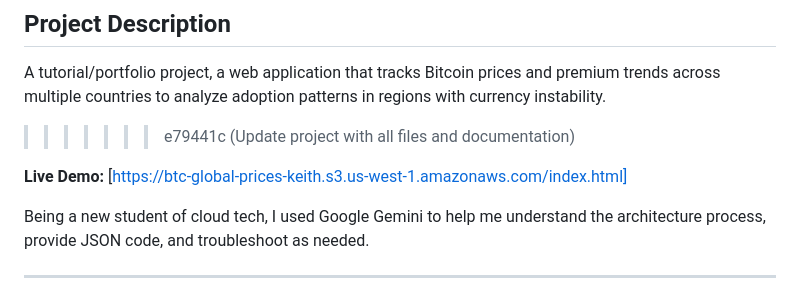
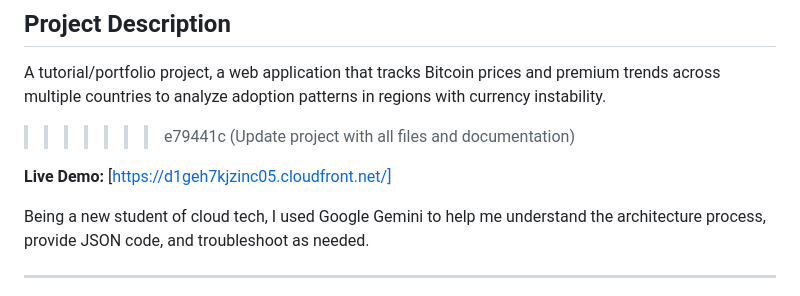
Before and after one commit to KRM126-BDemon/bitcoin_tracker-pipeline, a Markdown page: README.md, the part around the change. GitHub-like rendering.

Commit message:
Finalize professional README documentation

```diff
--- a/README.md
+++ b/README.md
@@ -8,7 +8,7 @@ This project establishes a fully automated, and serverless data pipeline on AWS
 A tutorial/portfolio project, a web application that tracks Bitcoin prices and premium trends across multiple countries to analyze adoption patterns in regions with currency instability.
 >>>>>>> e79441c (Update project with all files and documentation)
 
-**Live Demo:** [https://btc-global-prices-keith.s3.us-west-1.amazonaws.com/index.html]
+**Live Demo:** [https://d1geh7kjzinc05.cloudfront.net/]
 
 Being a new student of cloud tech, I used Google Gemini to help me understand the architecture process, provide JSON code, and troubleshoot as needed.
 
```
